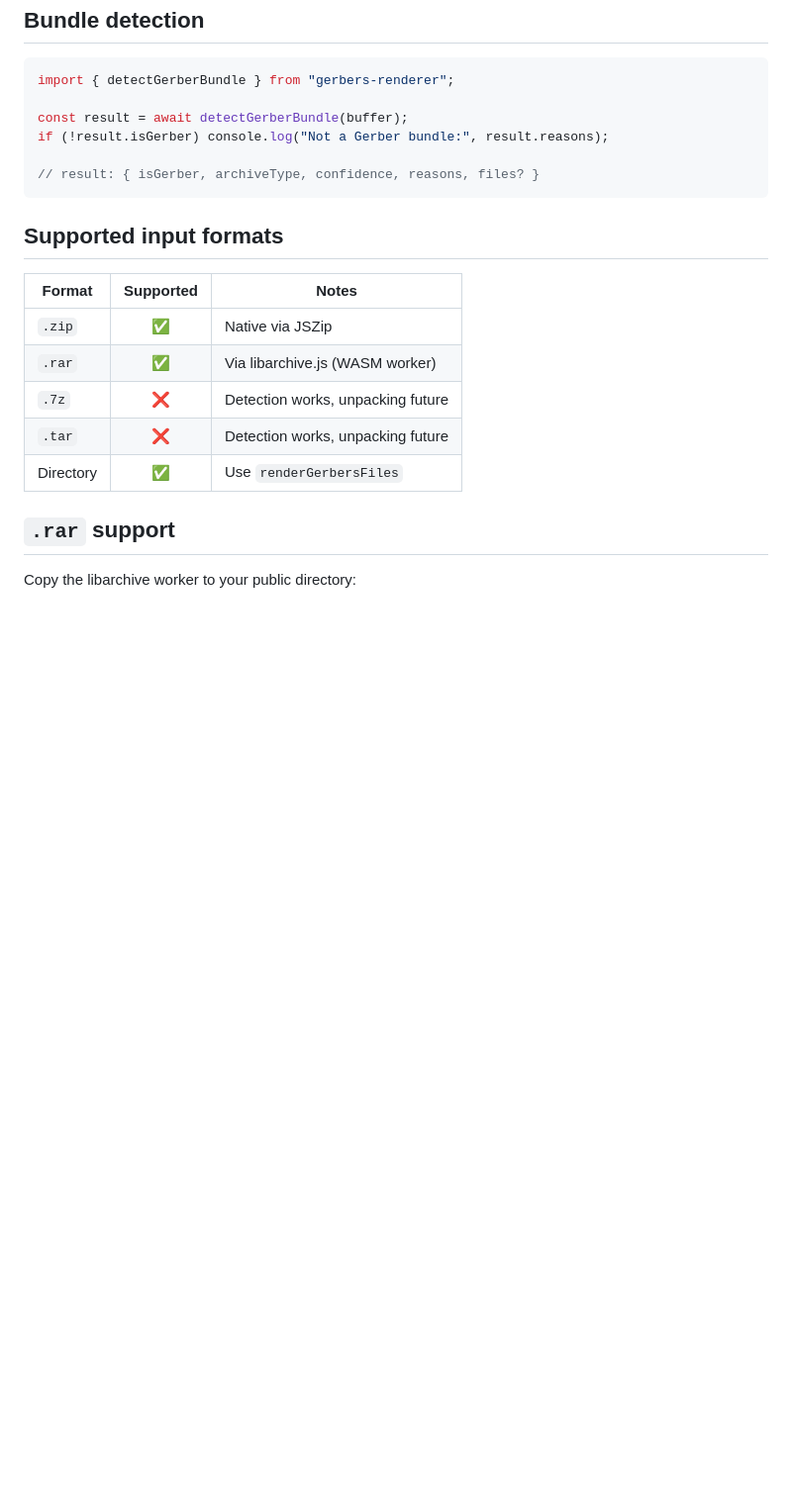
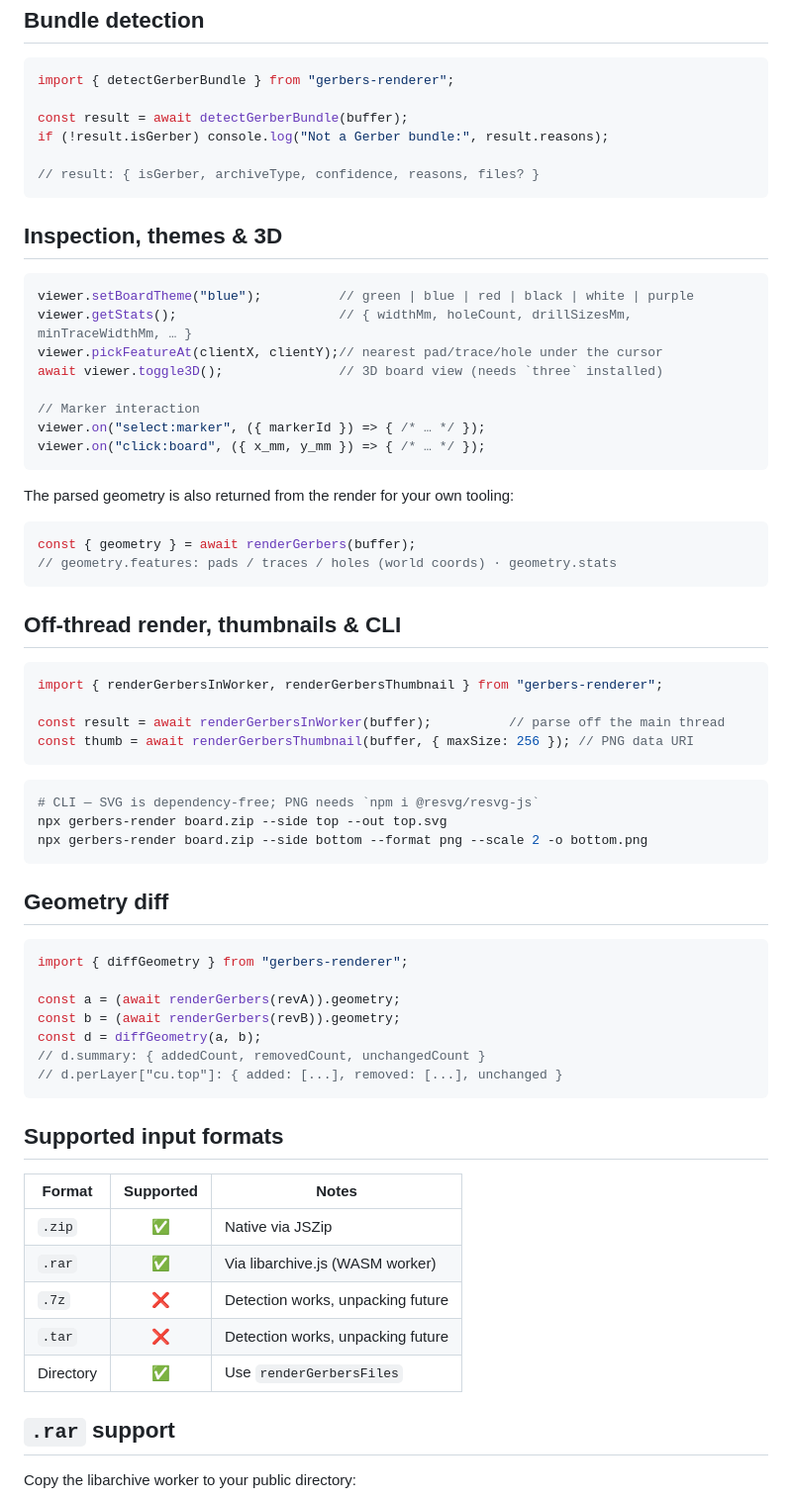
Before and after one commit to asappcb/gerbers-renderer, a Markdown page: README.md, the part around one of its changes. Shown at 99% size. GitHub-like rendering; blank space fills up the shorter version.

Commit message:
Document interaction/inspection, 3D, themes, worker, thumbnail, CLI, geometry diff
Co-Authored-By: Claude Opus 4.8 (1M context) <noreply@anthropic.com>

````diff
--- a/README.md
+++ b/README.md
@@ -223,6 +223,53 @@ if (!result.isGerber) console.log("Not a Gerber bundle:", result.reasons);
 // result: { isGerber, archiveType, confidence, reasons, files? }
 ```
 
+## Inspection, themes & 3D
+
+```typescript
+viewer.setBoardTheme("blue");          // green | blue | red | black | white | purple
+viewer.getStats();                     // { widthMm, holeCount, drillSizesMm, minTraceWidthMm, … }
+viewer.pickFeatureAt(clientX, clientY);// nearest pad/trace/hole under the cursor
+await viewer.toggle3D();               // 3D board view (needs `three` installed)
+
+// Marker interaction
+viewer.on("select:marker", ({ markerId }) => { /* … */ });
+viewer.on("click:board", ({ x_mm, y_mm }) => { /* … */ });
+```
+
+The parsed geometry is also returned from the render for your own tooling:
+
+```typescript
+const { geometry } = await renderGerbers(buffer);
+// geometry.features: pads / traces / holes (world coords) · geometry.stats
+```
+
+## Off-thread render, thumbnails & CLI
+
+```typescript
+import { renderGerbersInWorker, renderGerbersThumbnail } from "gerbers-renderer";
+
+const result = await renderGerbersInWorker(buffer);          // parse off the main thread
+const thumb = await renderGerbersThumbnail(buffer, { maxSize: 256 }); // PNG data URI
+```
+
+```bash
+# CLI — SVG is dependency-free; PNG needs `npm i @resvg/resvg-js`
+npx gerbers-render board.zip --side top --out top.svg
+npx gerbers-render board.zip --side bottom --format png --scale 2 -o bottom.png
+```
+
+## Geometry diff
+
+```typescript
+import { diffGeometry } from "gerbers-renderer";
+
+const a = (await renderGerbers(revA)).geometry;
+const b = (await renderGerbers(revB)).geometry;
+const d = diffGeometry(a, b);
+// d.summary: { addedCount, removedCount, unchangedCount }
+// d.perLayer["cu.top"]: { added: [...], removed: [...], unchanged }
+```
+
 ## Supported input formats
 
 | Format | Supported | Notes |
````
Also changed, not shown: other parts of README.md (+13 -13 lines).
